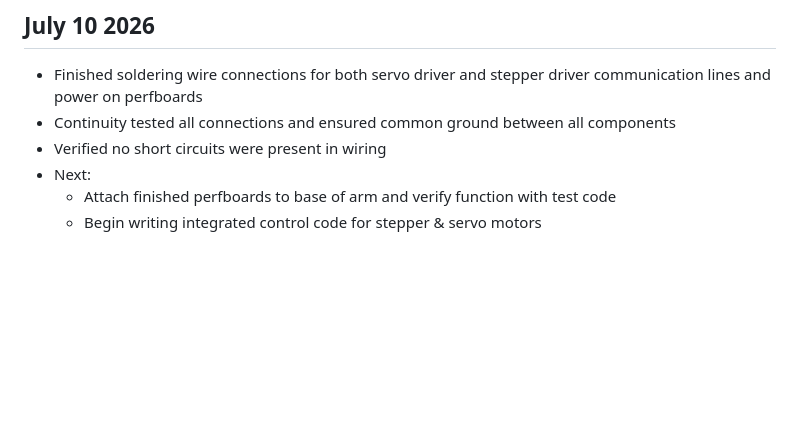
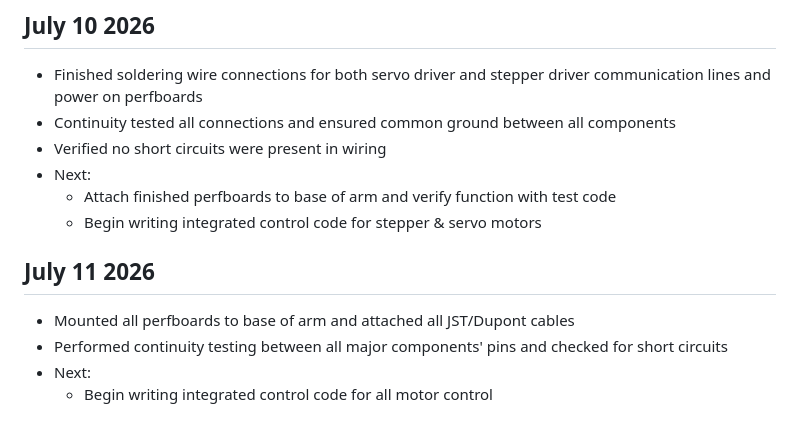
Before and after one commit to evanfoster07/desktop-robot-arm, a Markdown page: docs/dev_log.md, the part around the change. GitHub-like rendering; blank space fills up the shorter version.

Commit message:
docs: update dev_log.md

```diff
--- a/docs/dev_log.md
+++ b/docs/dev_log.md
@@ -74,3 +74,9 @@
 - Next:
     - Attach finished perfboards to base of arm and verify function with test code
     - Begin writing integrated control code for stepper & servo motors
+
+## July 11 2026
+- Mounted all perfboards to base of arm and attached all JST/Dupont cables
+- Performed continuity testing between all major components' pins and checked for short circuits
+- Next:
+    - Begin writing integrated control code for all motor control
```
